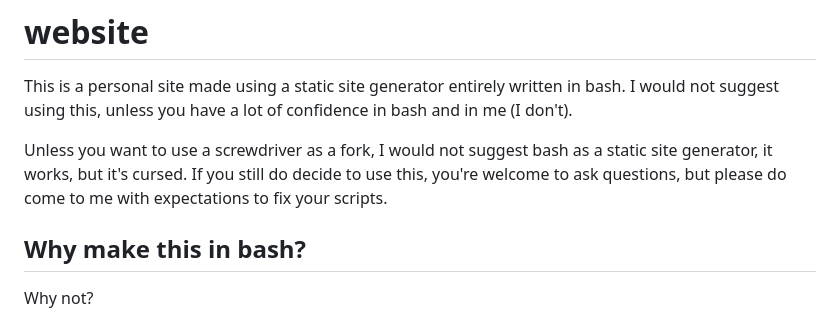
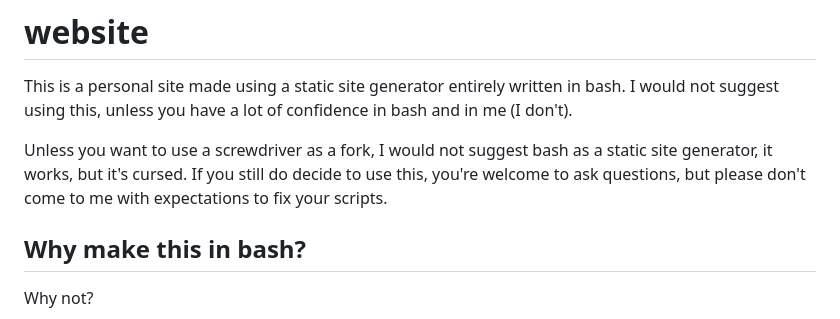
Before and after one commit to meir/website, a Markdown page: README.md, the part around the change. Drawn GitHub-style.

Commit message:
break peoples dreams

```diff
--- a/README.md
+++ b/README.md
@@ -4,7 +4,7 @@ This is a personal site made using a static site generator entirely written in b
 I would not suggest using this, unless you have a lot of confidence in bash and in me (I don't).
 
 Unless you want to use a screwdriver as a fork, I would not suggest bash as a static site generator, it works, but it's cursed.
-If you still do decide to use this, you're welcome to ask questions, but please do come to me with expectations to fix your scripts.
+If you still do decide to use this, you're welcome to ask questions, but please don't come to me with expectations to fix your scripts.
 
 ## Why make this in bash?
 Why not?
```
